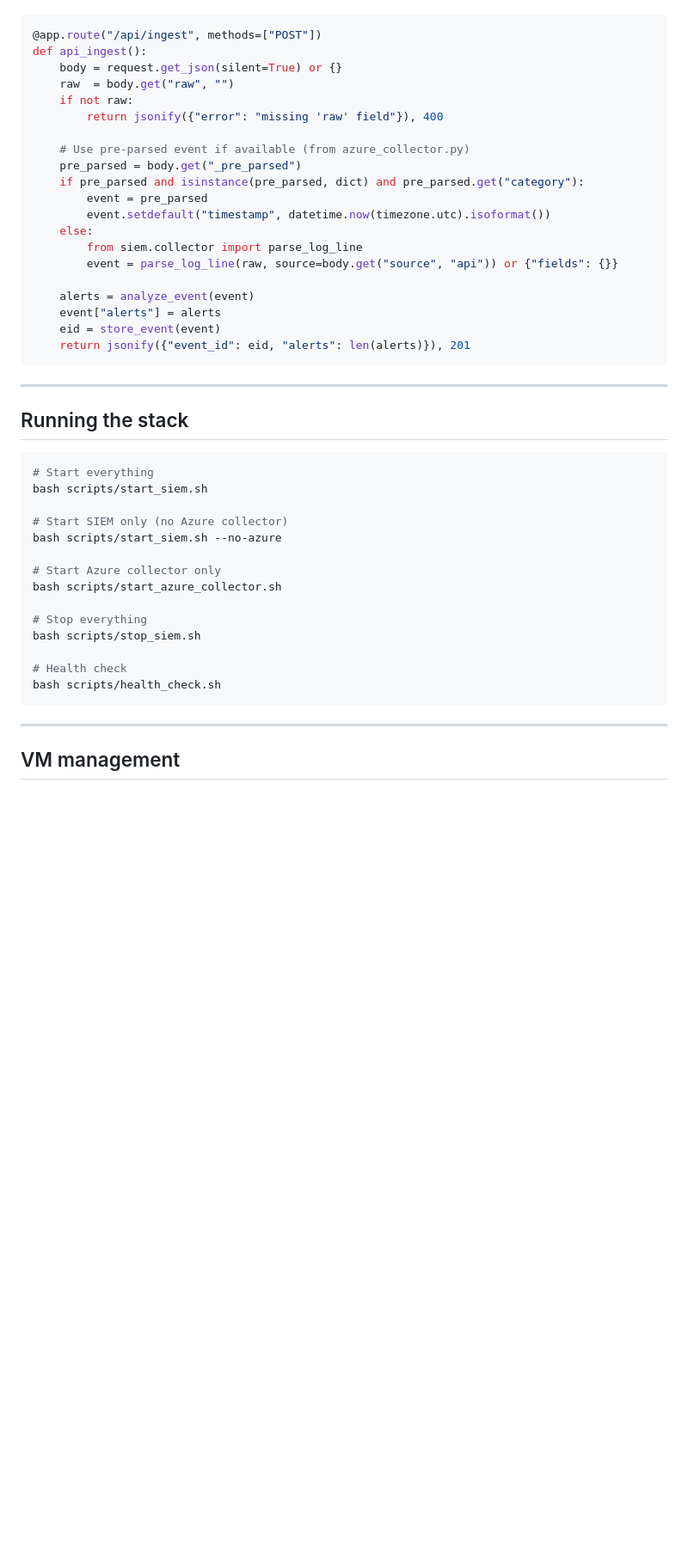
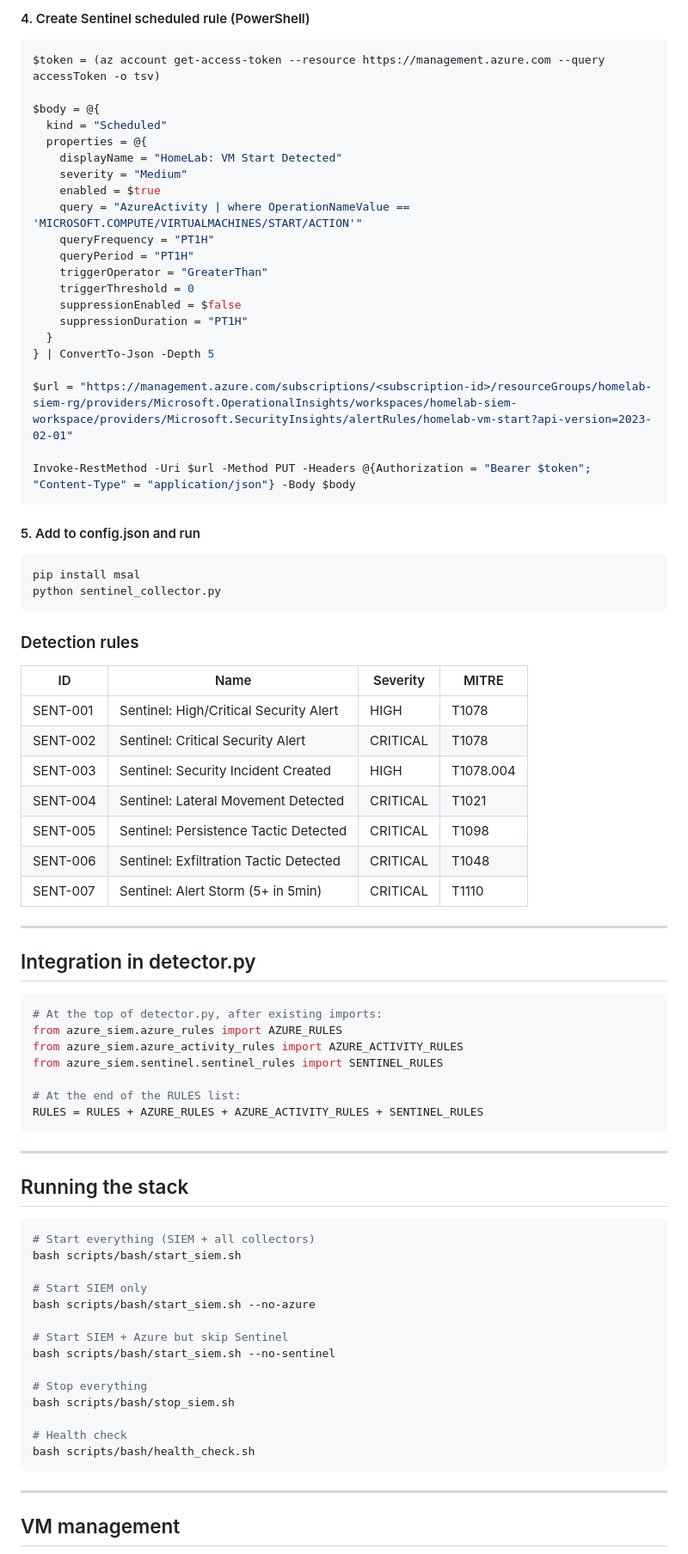
Before and after one commit to Lollobar17/Homelab_SIEM, a Markdown page: azure_siem/docs/AZURE_INTEGRATION.md, the part around one of its changes. Shown at 86% size. Drawn GitHub-style; blank space fills up the shorter version.

Commit message:
Update AZURE_INTEGRATION.md for comprehensive Azure Cloud integration guide

````diff
--- a/azure_siem/docs/AZURE_INTEGRATION.md
+++ b/azure_siem/docs/AZURE_INTEGRATION.md
@@ -94,25 +196,58 @@ Modify `/api/ingest` to support pre-parsed events from azure_collector.py:
+#### 4. Create Sentinel scheduled rule (PowerShell)
+```powershell
+$token = (az account get-access-token --resource https://management.azure.com --query accessToken -o tsv)
+
+$body = @{
+  kind = "Scheduled"
+  properties = @{
+    displayName = "HomeLab: VM Start Detected"
+    severity = "Medium"
+    enabled = $true
+    query = "AzureActivity | where OperationNameValue == 'MICROSOFT.COMPUTE/VIRTUALMACHINES/START/ACTION'"
+    queryFrequency = "PT1H"
+    queryPeriod = "PT1H"
+    triggerOperator = "GreaterThan"
+    triggerThreshold = 0
+    suppressionEnabled = $false
+    suppressionDuration = "PT1H"
+  }
+} | ConvertTo-Json -Depth 5
+
+$url = "https://management.azure.com/subscriptions/<subscription-id>/resourceGroups/homelab-siem-rg/providers/Microsoft.OperationalInsights/workspaces/homelab-siem-workspace/providers/Microsoft.SecurityInsights/alertRules/homelab-vm-start?api-version=2023-02-01"
+
+Invoke-RestMethod -Uri $url -Method PUT -Headers @{Authorization = "Bearer $token"; "Content-Type" = "application/json"} -Body $body
+```
+
+#### 5. Add to config.json and run
+```bash
+pip install msal
+python sentinel_collector.py
+```
+
+### Detection rules
+
+| ID | Name | Severity | MITRE |
+|---|---|---|---|
+| SENT-001 | Sentinel: High/Critical Security Alert | HIGH | T1078 |
+| SENT-002 | Sentinel: Critical Security Alert | CRITICAL | T1078 |
+| SENT-003 | Sentinel: Security Incident Created | HIGH | T1078.004 |
+| SENT-004 | Sentinel: Lateral Movement Detected | CRITICAL | T1021 |
+| SENT-005 | Sentinel: Persistence Tactic Detected | CRITICAL | T1098 |
+| SENT-006 | Sentinel: Exfiltration Tactic Detected | CRITICAL | T1048 |
+| SENT-007 | Sentinel: Alert Storm (5+ in 5min) | CRITICAL | T1110 |
+
+---
+
+## Integration in detector.py
 
 ```python
-@app.route("/api/ingest", methods=["POST"])
-def api_ingest():
-    body = request.get_json(silent=True) or {}
-    raw  = body.get("raw", "")
-    if not raw:
-        return jsonify({"error": "missing 'raw' field"}), 400
+# At the top of detector.py, after existing imports:
+from azure_siem.azure_rules import AZURE_RULES
+from azure_siem.azure_activity_rules import AZURE_ACTIVITY_RULES
+from azure_siem.sentinel.sentinel_rules import SENTINEL_RULES
 
-    # Use pre-parsed event if available (from azure_collector.py)
-    pre_parsed = body.get("_pre_parsed")
-    if pre_parsed and isinstance(pre_parsed, dict) and pre_parsed.get("category"):
-        event = pre_parsed
-        event.setdefault("timestamp", datetime.now(timezone.utc).isoformat())
-    else:
-        from siem.collector import parse_log_line
-        event = parse_log_line(raw, source=body.get("source", "api")) or {"fields": {}}
-
-    alerts = analyze_event(event)
-    event["alerts"] = alerts
-    eid = store_event(event)
-    return jsonify({"event_id": eid, "alerts": len(alerts)}), 201
+# At the end of the RULES list:
+RULES = RULES + AZURE_RULES + AZURE_ACTIVITY_RULES + SENTINEL_RULES
 ```
 
 ---
@@ -120,20 +255,20 @@ def api_ingest():
 ## Running the stack
 
 ```bash
-# Start everything
-bash scripts/start_siem.sh
+# Start everything (SIEM + all collectors)
+bash scripts/bash/start_siem.sh
 
-# Start SIEM only (no Azure collector)
-bash scripts/start_siem.sh --no-azure
+# Start SIEM only
+bash scripts/bash/start_siem.sh --no-azure
 
-# Start Azure collector only
-bash scripts/start_azure_collector.sh
+# Start SIEM + Azure but skip Sentinel
+bash scripts/bash/start_siem.sh --no-sentinel
 
 # Stop everything
-bash scripts/stop_siem.sh
+bash scripts/bash/stop_siem.sh
 
 # Health check
-bash scripts/health_check.sh
+bash scripts/bash/health_check.sh
 ```
 
 ---
````
Also changed, not shown: other parts of azure_siem/docs/AZURE_INTEGRATION.md (+154 -100 lines).
